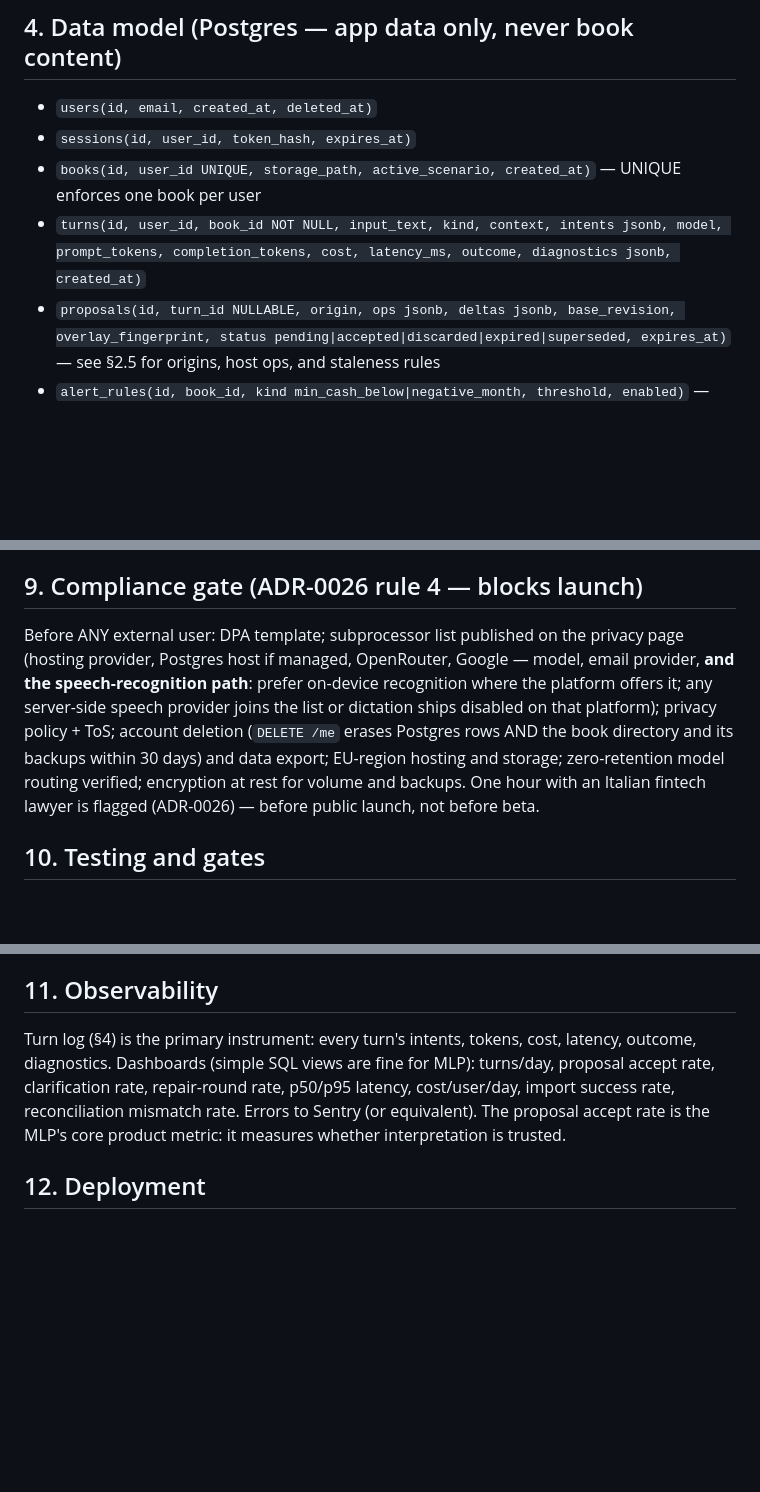
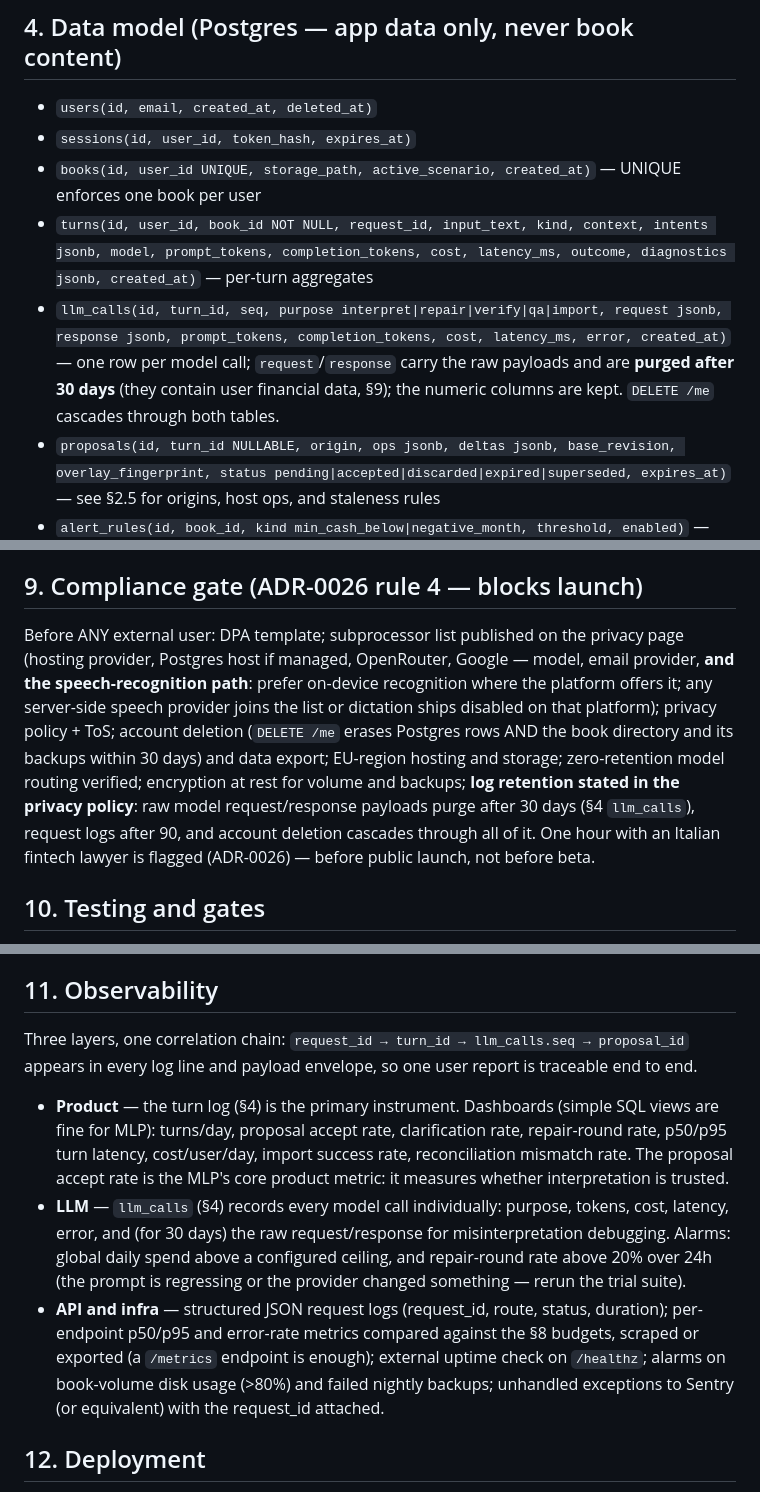
Before and after one commit to sushi2all/cashkit, a Markdown page: SPEC-mlp-consumer.md, 3 parts joined by grey strips. GitHub-like rendering; blank space fills up the shorter version.

Commit message:
docs(mlp): observability spec — per-call LLM log, API metrics, alarms
llm_calls table (one row per model call, raw payloads purged after 30
days, deletion cascades); request_id correlation chain end to end;
API/infra layer (structured request logs, per-endpoint metrics vs S8
budgets, healthz uptime, disk/backup/spend/repair-rate alarms); log
retention added to the S9 compliance gate; S2 and S6 gates extended.

```diff
--- a/SPEC-mlp-consumer.md
+++ b/SPEC-mlp-consumer.md
@@ -107,7 +107,8 @@ Response invariants: every payload that carries a computed number also carries `
 - `users(id, email, created_at, deleted_at)`
 - `sessions(id, user_id, token_hash, expires_at)`
 - `books(id, user_id UNIQUE, storage_path, active_scenario, created_at)` — UNIQUE enforces one book per user
-- `turns(id, user_id, book_id NOT NULL, input_text, kind, context, intents jsonb, model, prompt_tokens, completion_tokens, cost, latency_ms, outcome, diagnostics jsonb, created_at)`
+- `turns(id, user_id, book_id NOT NULL, request_id, input_text, kind, context, intents jsonb, model, prompt_tokens, completion_tokens, cost, latency_ms, outcome, diagnostics jsonb, created_at)` — per-turn aggregates
+- `llm_calls(id, turn_id, seq, purpose interpret|repair|verify|qa|import, request jsonb, response jsonb, prompt_tokens, completion_tokens, cost, latency_ms, error, created_at)` — one row per model call; `request`/`response` carry the raw payloads and are **purged after 30 days** (they contain user financial data, §9); the numeric columns are kept. `DELETE /me` cascades through both tables.
 - `proposals(id, turn_id NULLABLE, origin, ops jsonb, deltas jsonb, base_revision, overlay_fingerprint, status pending|accepted|discarded|expired|superseded, expires_at)` — see §2.5 for origins, host ops, and staleness rules
 - `alert_rules(id, book_id, kind min_cash_below|negative_month, threshold, enabled)` — MLP ships the two fixed kinds only, seeded with defaults Luca sets before beta (§13); user-editable rules are post-MLP; S15 shows a read-only list
 - `import_jobs(id, book_id, status, report jsonb)`
@@ -190,7 +191,7 @@ Empty/loading/error states are required for every screen; empty states carry one
 
 ## 9. Compliance gate (ADR-0026 rule 4 — blocks launch)
 
-Before ANY external user: DPA template; subprocessor list published on the privacy page (hosting provider, Postgres host if managed, OpenRouter, Google — model, email provider, **and the speech-recognition path**: prefer on-device recognition where the platform offers it; any server-side speech provider joins the list or dictation ships disabled on that platform); privacy policy + ToS; account deletion (`DELETE /me` erases Postgres rows AND the book directory and its backups within 30 days) and data export; EU-region hosting and storage; zero-retention model routing verified; encryption at rest for volume and backups. One hour with an Italian fintech lawyer is flagged (ADR-0026) — before public launch, not before beta.
+Before ANY external user: DPA template; subprocessor list published on the privacy page (hosting provider, Postgres host if managed, OpenRouter, Google — model, email provider, **and the speech-recognition path**: prefer on-device recognition where the platform offers it; any server-side speech provider joins the list or dictation ships disabled on that platform); privacy policy + ToS; account deletion (`DELETE /me` erases Postgres rows AND the book directory and its backups within 30 days) and data export; EU-region hosting and storage; zero-retention model routing verified; encryption at rest for volume and backups; **log retention stated in the privacy policy**: raw model request/response payloads purge after 30 days (§4 `llm_calls`), request logs after 90, and account deletion cascades through all of it. One hour with an Italian fintech lawyer is flagged (ADR-0026) — before public launch, not before beta.
 
 ## 10. Testing and gates
 
@@ -202,7 +203,11 @@ Before ANY external user: DPA template; subprocessor list published on the priva
 
 ## 11. Observability
 
-Turn log (§4) is the primary instrument: every turn's intents, tokens, cost, latency, outcome, diagnostics. Dashboards (simple SQL views are fine for MLP): turns/day, proposal accept rate, clarification rate, repair-round rate, p50/p95 latency, cost/user/day, import success rate, reconciliation mismatch rate. Errors to Sentry (or equivalent). The proposal accept rate is the MLP's core product metric: it measures whether interpretation is trusted.
+Three layers, one correlation chain: `request_id → turn_id → llm_calls.seq → proposal_id` appears in every log line and payload envelope, so one user report is traceable end to end.
+
+- **Product** — the turn log (§4) is the primary instrument. Dashboards (simple SQL views are fine for MLP): turns/day, proposal accept rate, clarification rate, repair-round rate, p50/p95 turn latency, cost/user/day, import success rate, reconciliation mismatch rate. The proposal accept rate is the MLP's core product metric: it measures whether interpretation is trusted.
+- **LLM** — `llm_calls` (§4) records every model call individually: purpose, tokens, cost, latency, error, and (for 30 days) the raw request/response for misinterpretation debugging. Alarms: global daily spend above a configured ceiling, and repair-round rate above 20% over 24h (the prompt is regressing or the provider changed something — rerun the trial suite).
+- **API and infra** — structured JSON request logs (request_id, route, status, duration); per-endpoint p50/p95 and error-rate metrics compared against the §8 budgets, scraped or exported (a `/metrics` endpoint is enough); external uptime check on `/healthz`; alarms on book-volume disk usage (>80%) and failed nightly backups; unhandled exceptions to Sentry (or equivalent) with the request_id attached.
 
 ## 12. Deployment
 
```
Also changed, not shown: PROMPT-mlp-implementation.md (+2 -2 lines).
